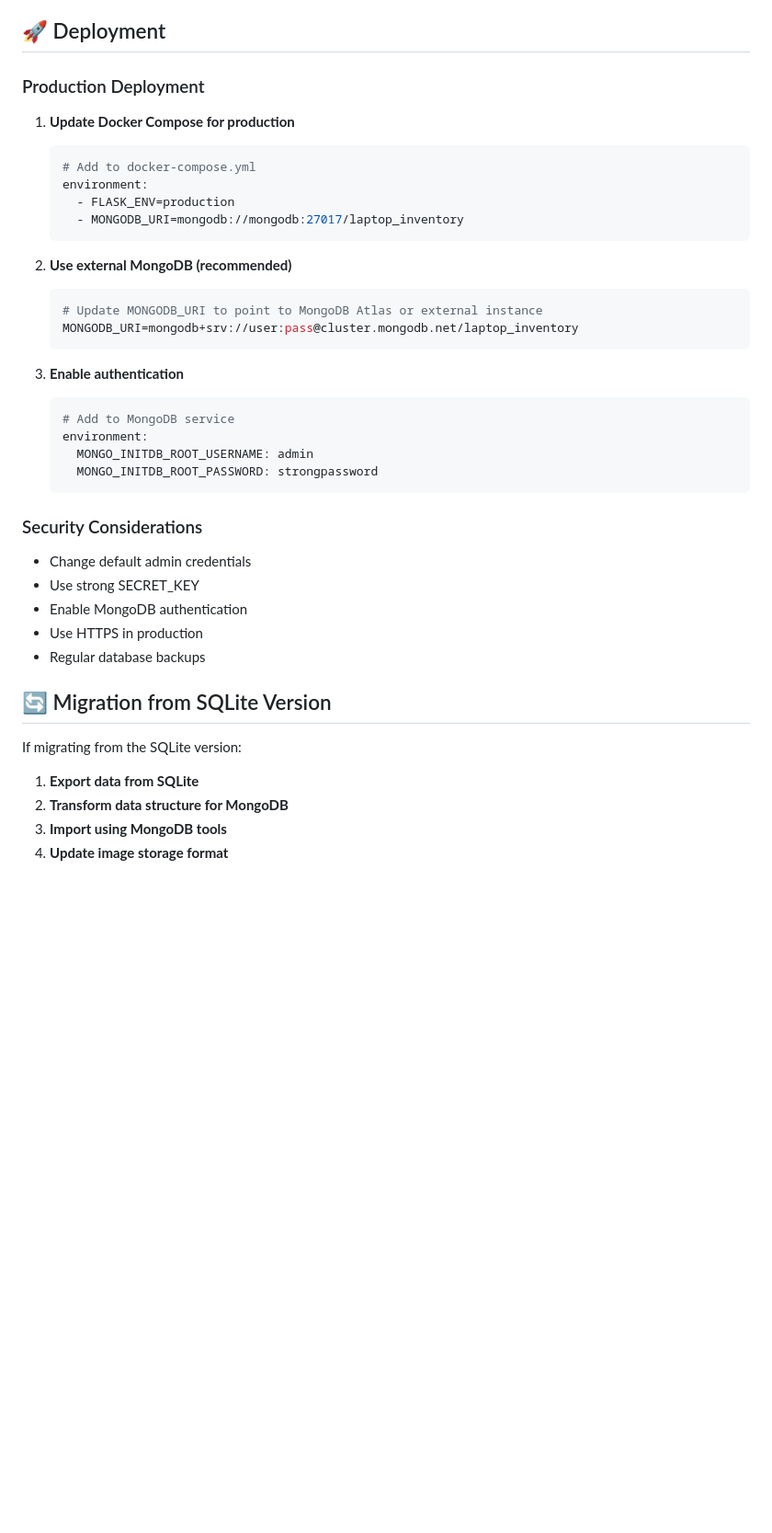
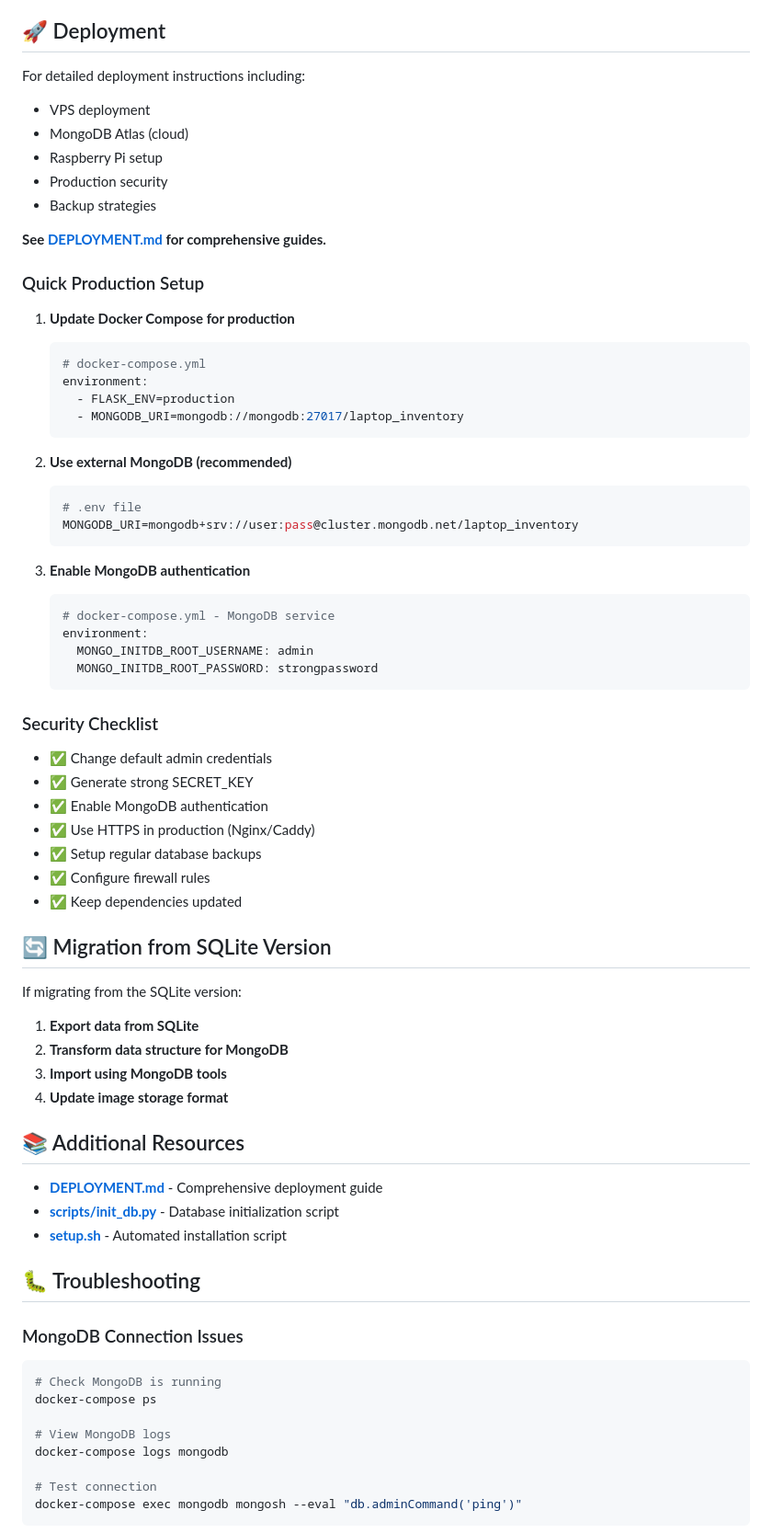
Before and after one commit to Ang-edgar/mongodb-laptop-inventory-manager, a Markdown page: README.md, the part around the change printed below. Shown: that part at 92% size. Rendered like a GitHub page; blank space fills up the shorter version.

````diff
--- a/README.md
+++ b/README.md
@@ -228,11 +282,20 @@ The application automatically creates indexes for:
 
 ## 🚀 Deployment
 
-### Production Deployment
+For detailed deployment instructions including:
+- VPS deployment
+- MongoDB Atlas (cloud)
+- Raspberry Pi setup
+- Production security
+- Backup strategies
+
+**See [DEPLOYMENT.md](DEPLOYMENT.md) for comprehensive guides.**
+
+### Quick Production Setup
 
 1. **Update Docker Compose for production**
    ```yaml
-   # Add to docker-compose.yml
+   # docker-compose.yml
    environment:
      - FLASK_ENV=production
      - MONGODB_URI=mongodb://mongodb:27017/laptop_inventory
@@ -240,25 +303,27 @@ The application automatically creates indexes for:
 
 2. **Use external MongoDB (recommended)**
    ```bash
-   # Update MONGODB_URI to point to MongoDB Atlas or external instance
+   # .env file
    MONGODB_URI=mongodb+srv://user:pass@cluster.mongodb.net/laptop_inventory
    ```
 
-3. **Enable authentication**
+3. **Enable MongoDB authentication**
    ```yaml
-   # Add to MongoDB service
+   # docker-compose.yml - MongoDB service
    environment:
      MONGO_INITDB_ROOT_USERNAME: admin
      MONGO_INITDB_ROOT_PASSWORD: strongpassword
    ```
 
-### Security Considerations
+### Security Checklist
 
-- Change default admin credentials
-- Use strong SECRET_KEY
-- Enable MongoDB authentication
-- Use HTTPS in production
-- Regular database backups
+- ✅ Change default admin credentials
+- ✅ Generate strong SECRET_KEY
+- ✅ Enable MongoDB authentication
+- ✅ Use HTTPS in production (Nginx/Caddy)
+- ✅ Setup regular database backups
+- ✅ Configure firewall rules
+- ✅ Keep dependencies updated
 
 ## 🔄 Migration from SQLite Version
 
@@ -268,3 +333,24 @@ If migrating from the SQLite version:
 2. **Transform data structure for MongoDB**
 3. **Import using MongoDB tools**
 4. **Update image storage format**
+
+## 📚 Additional Resources
+
+- **[DEPLOYMENT.md](DEPLOYMENT.md)** - Comprehensive deployment guide
+- **[scripts/init_db.py](scripts/init_db.py)** - Database initialization script
+- **[setup.sh](setup.sh)** - Automated installation script
+
+## 🐛 Troubleshooting
+
+### MongoDB Connection Issues
+```bash
+# Check MongoDB is running
+docker-compose ps
+
+# View MongoDB logs
+docker-compose logs mongodb
+
+# Test connection
+docker-compose exec mongodb mongosh --eval "db.adminCommand('ping')"
+```
+
````
Also changed, not shown: other parts of README.md (+96 -14 lines).
